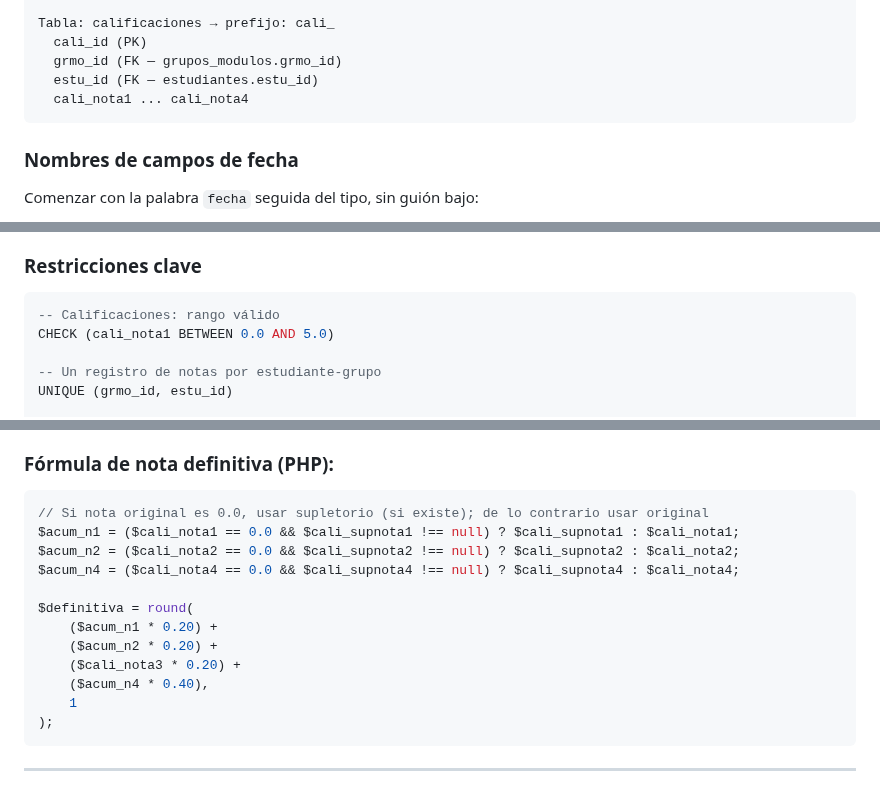
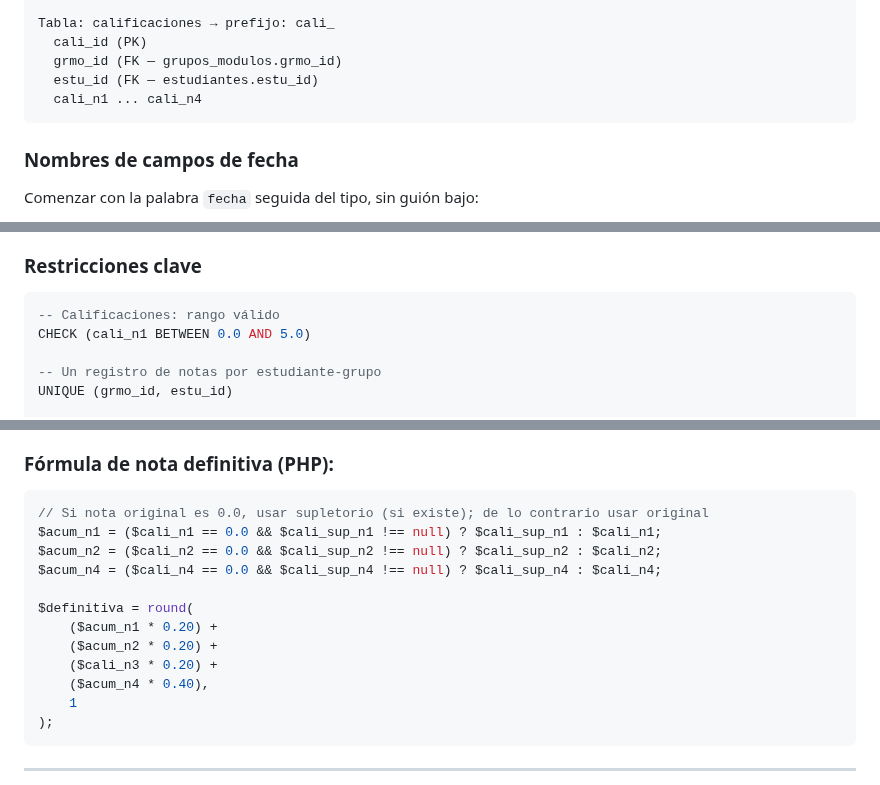
Before and after one commit to solartejoseluis/app_academica_emdb, a Markdown page: CLAUDE.md, 3 parts joined by grey strips. GitHub-like rendering.

Commit message:
docs: corregir nombres de campos calificaciones en CLAUDE.md (cali_n1 vs cali_nota1)

````diff
--- a/CLAUDE.md
+++ b/CLAUDE.md
@@ -162,7 +162,7 @@ Tabla: calificaciones → prefijo: cali_
   cali_id (PK)
   grmo_id (FK — grupos_modulos.grmo_id)
   estu_id (FK — estudiantes.estu_id)
-  cali_nota1 ... cali_nota4
+  cali_n1 ... cali_n4
 ```
 
 ### Nombres de campos de fecha
@@ -198,7 +198,7 @@ fechaentreganotas
 
 ```sql
 -- Calificaciones: rango válido
-CHECK (cali_nota1 BETWEEN 0.0 AND 5.0)
+CHECK (cali_n1 BETWEEN 0.0 AND 5.0)
 
 -- Un registro de notas por estudiante-grupo
 UNIQUE (grmo_id, estu_id)
@@ -275,14 +275,14 @@ Estas reglas son invariables y deben respetarse en toda la lógica del módulo `
 
 ```php
 // Si nota original es 0.0, usar supletorio (si existe); de lo contrario usar original
-$acum_n1 = ($cali_nota1 == 0.0 && $cali_supnota1 !== null) ? $cali_supnota1 : $cali_nota1;
-$acum_n2 = ($cali_nota2 == 0.0 && $cali_supnota2 !== null) ? $cali_supnota2 : $cali_nota2;
-$acum_n4 = ($cali_nota4 == 0.0 && $cali_supnota4 !== null) ? $cali_supnota4 : $cali_nota4;
+$acum_n1 = ($cali_n1 == 0.0 && $cali_sup_n1 !== null) ? $cali_sup_n1 : $cali_n1;
+$acum_n2 = ($cali_n2 == 0.0 && $cali_sup_n2 !== null) ? $cali_sup_n2 : $cali_n2;
+$acum_n4 = ($cali_n4 == 0.0 && $cali_sup_n4 !== null) ? $cali_sup_n4 : $cali_n4;
 
 $definitiva = round(
     ($acum_n1 * 0.20) +
     ($acum_n2 * 0.20) +
-    ($cali_nota3 * 0.20) +
+    ($cali_n3 * 0.20) +
     ($acum_n4 * 0.40),
     1
 );
````
Also changed, not shown: other parts of CLAUDE.md (+1 -1 lines).
